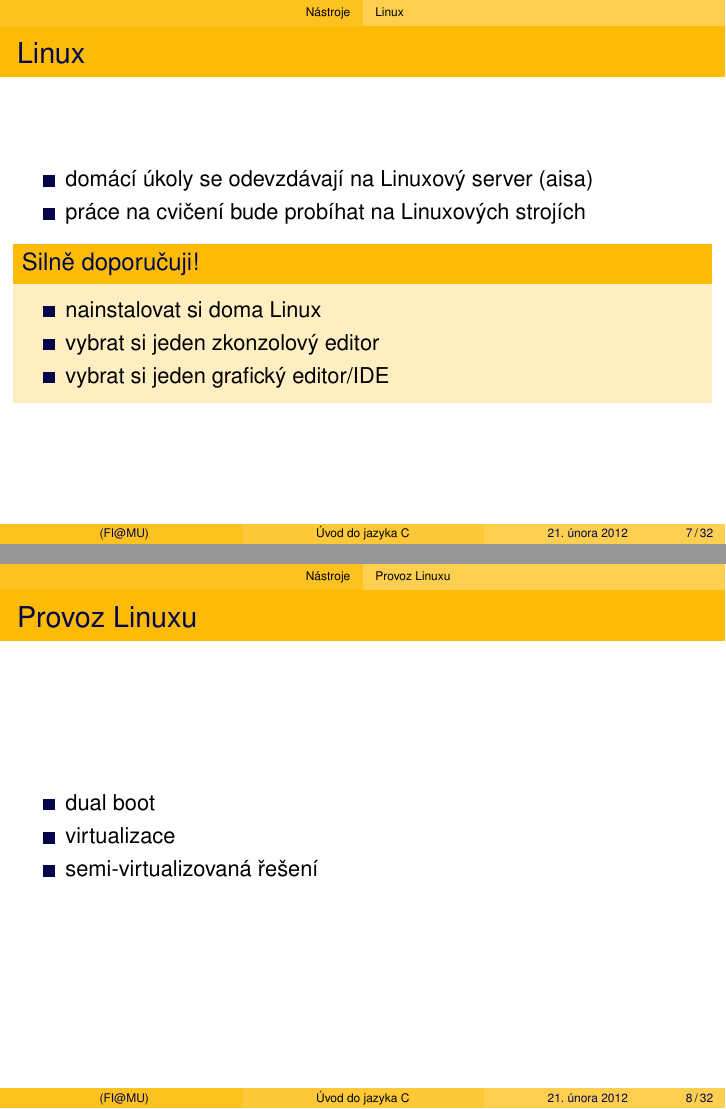
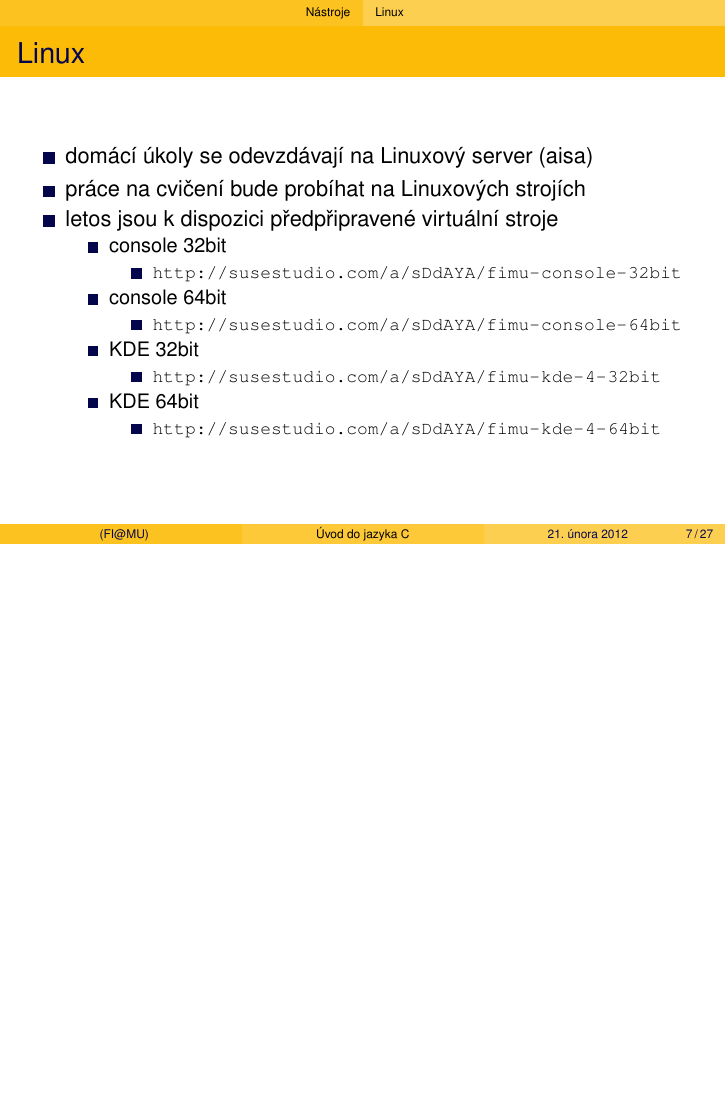
Before and after one commit to HappyCerberus/teaching, LaTeX slides (PB071/tyden01.tex): pages 7 and 8 of 32 before the commit and page 7 of 27 after it, the two joined at a grey line, the shorter picture padded with empty space. Compiled offline with pdfLaTeX; an older LaTeX class or package is replaced by its successor.

Commit message:
PB071 - prvni tyden

```diff
--- a/PB071/tyden01.tex
+++ b/PB071/tyden01.tex
@@ -106,23 +106,23 @@
 	\begin{itemize}
 		\item{domácí úkoly se odevzdávají na Linuxový server (aisa)}
 		\item{práce na cvičení bude probíhat na Linuxových strojích}
+		\item{letos jsou k dispozici předpřipravené virtuální stroje}
+		\begin{itemize}
+			\item{console 32bit}
+			\begin{itemize}
+				\item{\url{http://susestudio.com/a/sDdAYA/fimu-console-32bit}}
 			\end{itemize}
-		\begin{block}{Silně doporučuji!}
+			\item{console 64bit}
 			\begin{itemize}
-			\item{nainstalovat si doma Linux}
-			\item{vybrat si jeden zkonzolový editor}
-			\item{vybrat si jeden grafický editor/IDE}
+				\item{\url{http://susestudio.com/a/sDdAYA/fimu-console-64bit}}
 			\end{itemize}
-		\end{block}
-	\end{frame}
-
-	\subsection{Provoz Linuxu}
-
-	\begin{frame}
-		\frametitle{Provoz Linuxu}
+			\item{KDE 32bit}
 			\begin{itemize}
-			\item{dual boot}
-			\item{virtualizace}
-			\item{semi-virtualizovaná řešení}
+				\item{\url{http://susestudio.com/a/sDdAYA/fimu-kde-4-32bit}}
 			\end{itemize}
-	\end{frame}
+			\item{KDE 64bit}
+			\begin{itemize}
+				\item{\url{http://susestudio.com/a/sDdAYA/fimu-kde-4-64bit}}
+			\end{itemize}
+		\end{itemize}
+	\end{itemize}
```
Also changed, not shown: commons/kontakt-simontoth.tex (+3 -1 lines), PB071/tyden01.tex (47 more changed lines). Lines whose indentation alone changed are shown as unchanged.
